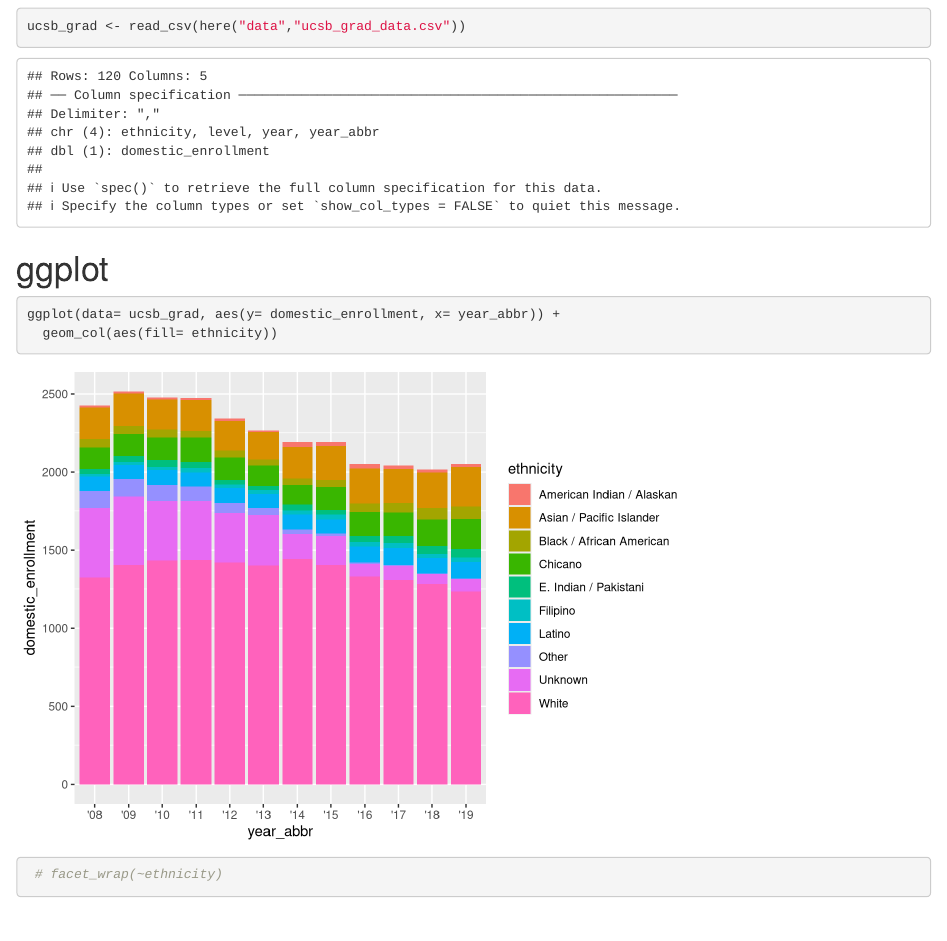
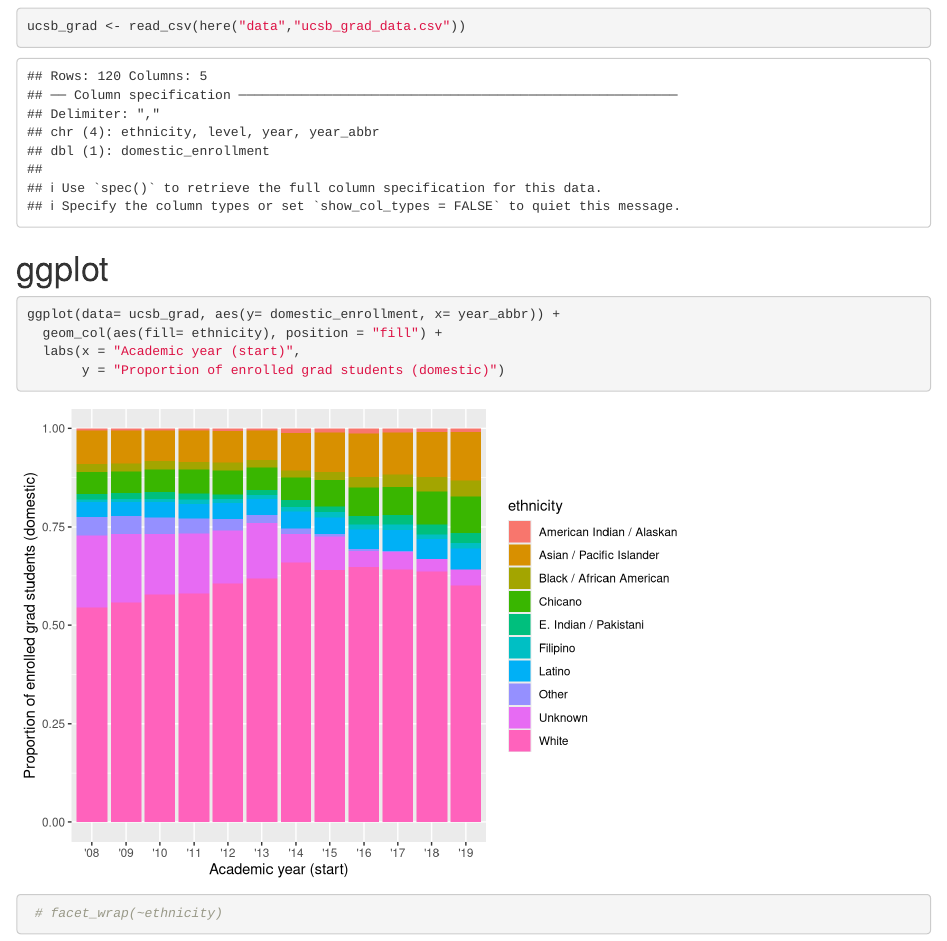
Before and after one commit to allisonhorst/ucsb-grad-group-16, an R Markdown document (src/group_16_ucsb_grad.Rmd): the page in a window 1100 px wide, from 120 px down. Rendered offline with R 4.5, knitr and Pandoc, with nearby package versions.

Commit message:
update graph to proportions and add labels

````diff
--- a/src/group_16_ucsb_grad.Rmd
+++ b/src/group_16_ucsb_grad.Rmd
@@ -17,6 +17,8 @@ ucsb_grad <- read_csv(here("data","ucsb_grad_data.csv"))
 # ggplot
 ```{r}
 ggplot(data= ucsb_grad, aes(y= domestic_enrollment, x= year_abbr)) +
-  geom_col(aes(fill= ethnicity))
+  geom_col(aes(fill= ethnicity), position = "fill") +
+  labs(x = "Academic year (start)",
+       y = "Proportion of enrolled grad students (domestic)")
  # facet_wrap(~ethnicity)
 ```
````
